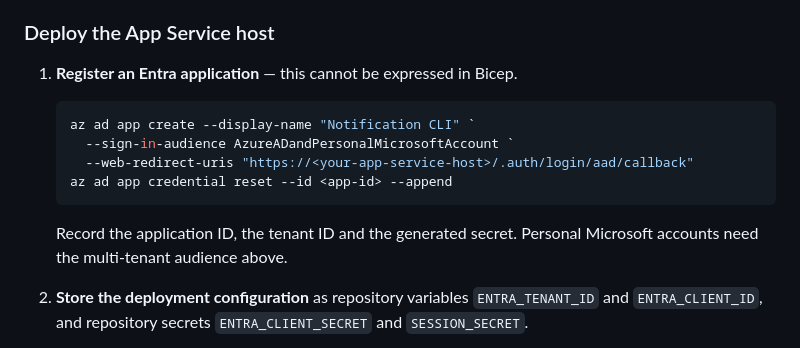
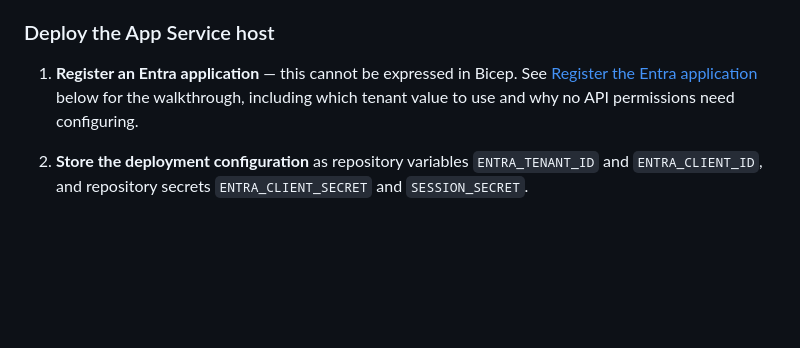
Before and after one commit to lvovan/Notification-CLI, a Markdown page: README.md, the part around one of its changes. Drawn GitHub-style; blank space fills up the shorter version.

Commit message:
Document the Entra application registration
Co-authored-by: Copilot <223556219+Copilot@users.noreply.github.com>

````diff
--- a/README.md
+++ b/README.md
@@ -64,17 +64,10 @@ a thin adapter over that table, so the two cannot drift apart.
 
 ### Deploy the App Service host
 
-1. **Register an Entra application** — this cannot be expressed in Bicep.
-
-   ```powershell
-   az ad app create --display-name "Notification CLI" `
-     --sign-in-audience AzureADandPersonalMicrosoftAccount `
-     --web-redirect-uris "https://<your-app-service-host>/.auth/login/aad/callback"
-   az ad app credential reset --id <app-id> --append
-   ```
-
-   Record the application ID, the tenant ID and the generated secret. Personal
-   Microsoft accounts need the multi-tenant audience above.
+1. **Register an Entra application** — this cannot be expressed in Bicep. See
+   [Register the Entra application](#register-the-entra-application) below for
+   the walkthrough, including which tenant value to use and why no API
+   permissions need configuring.
 
 2. **Store the deployment configuration** as repository variables
    `ENTRA_TENANT_ID` and `ENTRA_CLIENT_ID`, and repository secrets
````
Also changed, not shown: other parts of README.md (+80 -0 lines).
